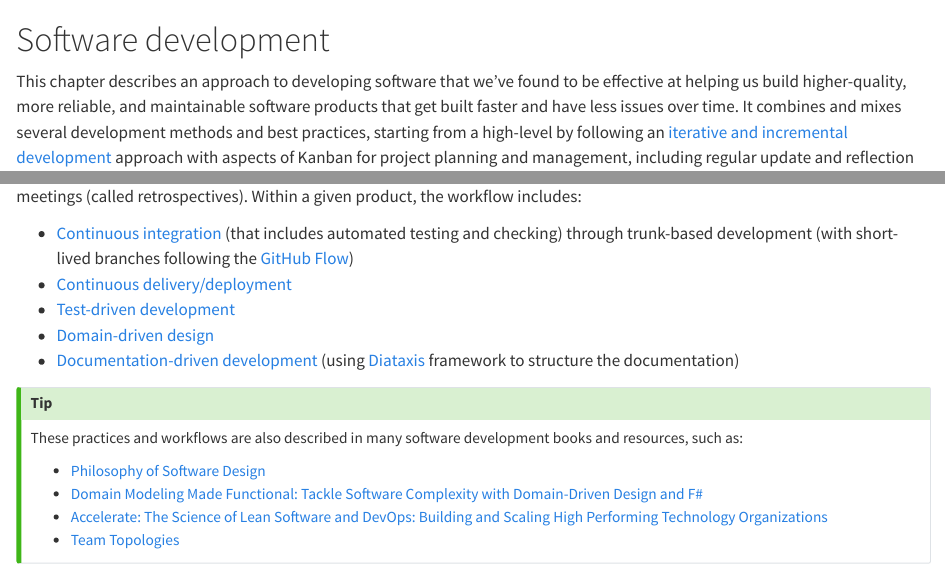
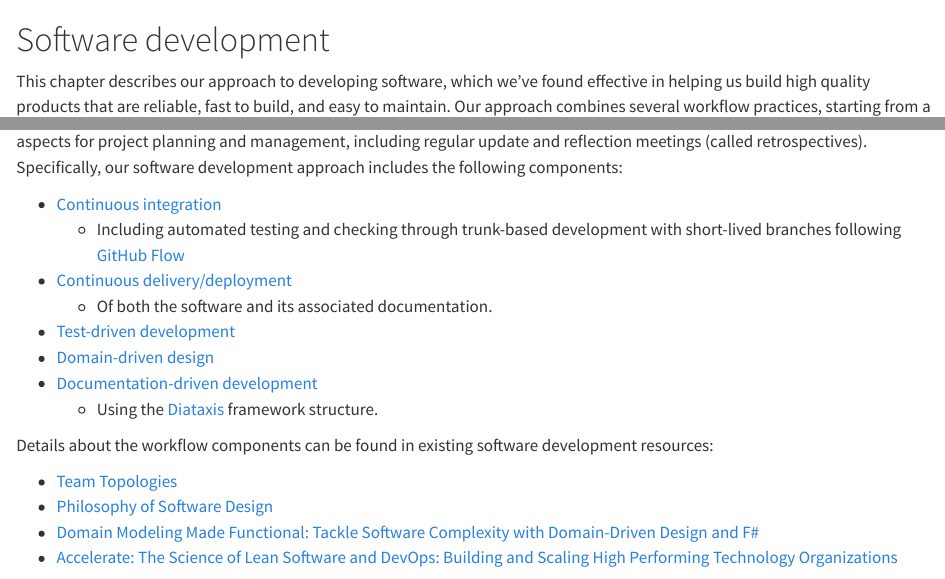
Before and after one commit to seedcase-project/guidebook, a Quarto document (workflows/software.qmd): the page in a window 1100 px wide, from its top, and a second part further down, joined at a grey line. Rendered offline with R 4.5, knitr and Pandoc in place of Quarto, with nearby package versions; drawn as R Markdown's standard HTML page in place of the format the file asks for.

Commit message:
refactor: ♻️ Streamline intro
Remove redundant wording and move option content
to hone in on the key message.

```diff
--- a/workflows/software.qmd
+++ b/workflows/software.qmd
@@ -1,11 +1,5 @@
 # Software development
 
-This chapter describes an approach to developing software that we've
-found to be effective at helping us build higher-quality, more reliable,
-and maintainable software products that get built faster and have less
-issues over time. It combines and mixes several development methods and
-best practices, starting from a high-level by following an
-[iterative and incremental development](https://decisions.seedcase-project.org/why-kanban-and-iid/)
-approach with aspects of Kanban for project planning and management,
-including regular update and reflection meetings (called
-retrospectives). Within a given product, the workflow includes:
+This chapter describes our approach to developing software, which we've found
+effective in helping us build high quality products that are reliable, fast to
+build, and easy to maintain. Our approach combines several workflow practices,
@@ -12,25 +9,31 @@ retrospectives). Within a given product, the workflow includes:
+project planning and management, including regular update and reflection
+meetings (called retrospectives). Specifically, our software development
+approach includes the following components:
+
 <!-- TODO: Eventually replace with links to decision posts -->
+<!-- TODO: We're missing some word after components -->
 
 - [Continuous integration](https://en.wikipedia.org/wiki/Continuous_integration)
-  (that includes automated testing and checking) through trunk-based
-  development (with short-lived branches following the
-  [GitHub Flow](https://decisions.seedcase-project.org/why-github-flow/))
+  - Including automated testing and checking through trunk-based
+  development with short-lived branches following
+  [GitHub Flow](https://decisions.seedcase-project.org/why-github-flow/)
 - [Continuous delivery/deployment](https://en.wikipedia.org/wiki/Continuous_delivery)
+  - Of both the software and its associated documentation.
 - [Test-driven development](https://en.wikipedia.org/wiki/Test-driven_development)
 - [Domain-driven design](https://en.wikipedia.org/wiki/Domain-driven_design)
 - [Documentation-driven development](https://gist.github.com/zsup/9434452)
-  (using
+  - Using the
   [Diataxis](https://decisions.seedcase-project.org/why-diataxis/)
-  framework to structure the documentation)
+  framework structure.
 
-::: callout-tip
-These practices and workflows are also described in many software
-development books and resources, such as:
+::: {.column-margin}
+Details about the workflow components can be found in existing software
+development resources:
 
+- [Team Topologies](https://teamtopologies.com/)
 - [Philosophy of Software Design](https://books.google.dk/books/about/A_Philosophy_of_Software_Design.html?id=hkfEzgEACAAJ&redir_esc=y)
 - [Domain Modeling Made Functional: Tackle Software Complexity with Domain-Driven Design and F#](https://pragprog.com/titles/swdddf/domain-modeling-made-functional/)
 - [Accelerate: The Science of Lean Software and DevOps: Building and Scaling High Performing Technology Organizations](https://www.amazon.com/Accelerate-Software-Performing-Technology-Organizations/dp/1942788339)
-- [Team Topologies](https://teamtopologies.com/)
 
 :::
 
```
Also changed, not shown: workflows/software.qmd (3 more changed lines).
